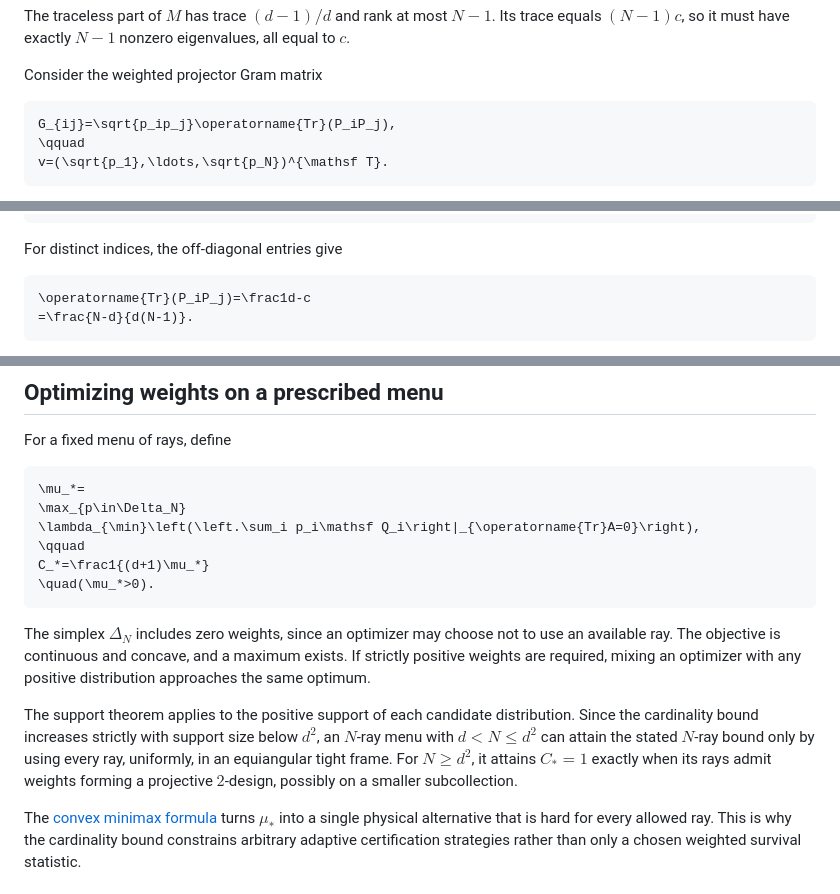
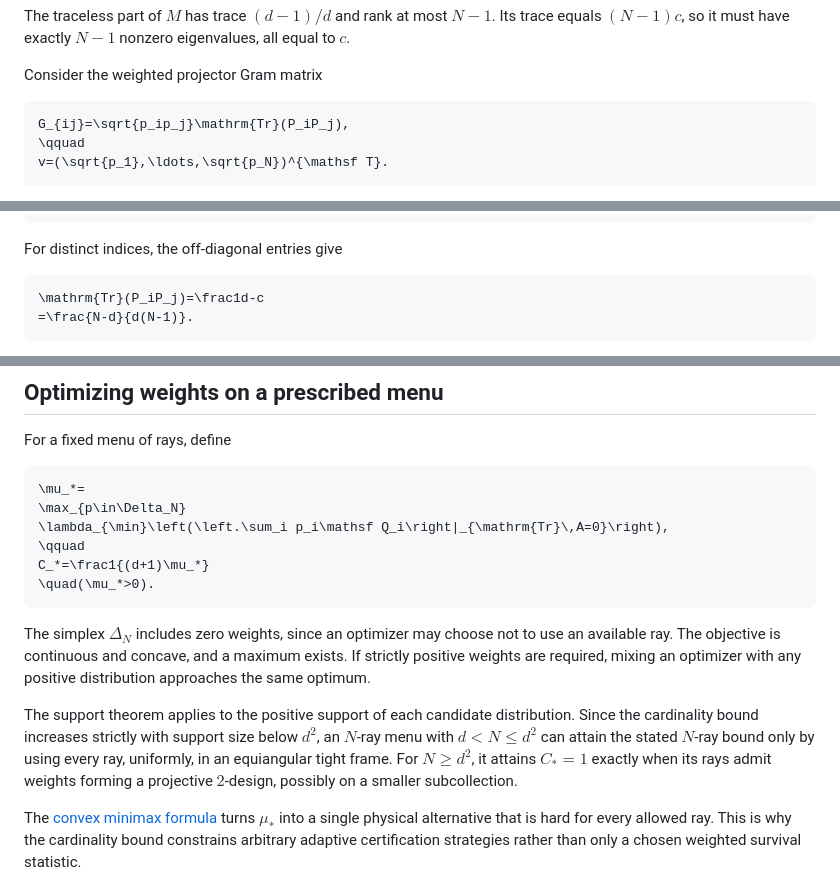
Before and after one commit to GoGoKo699/Quantum-Training-Robustness, a Markdown page: science/optimal_design.md, 3 parts joined by grey strips. Drawn GitHub-style.

````diff
--- a/science/optimal_design.md
+++ b/science/optimal_design.md
@@ -255,7 +255,7 @@ The traceless part of $`M`$ has trace $`(d-1)/d`$ and rank at most $`N-1`$. Its
 Consider the weighted projector Gram matrix
 
 ```math
-G_{ij}=\sqrt{p_ip_j}\operatorname{Tr}(P_iP_j),
+G_{ij}=\sqrt{p_ip_j}\mathrm{Tr}(P_iP_j),
 \qquad
 v=(\sqrt{p_1},\ldots,\sqrt{p_N})^{\mathsf T}.
 ```
@@ -276,7 +276,7 @@ p_i=c+\left(\frac1d-c\right)p_i,
 For distinct indices, the off-diagonal entries give
 
 ```math
-\operatorname{Tr}(P_iP_j)=\frac1d-c
+\mathrm{Tr}(P_iP_j)=\frac1d-c
 =\frac{N-d}{d(N-1)}.
 ```
 
@@ -318,7 +318,7 @@ For a fixed menu of rays, define
 ```math
 \mu_*=
 \max_{p\in\Delta_N}
-\lambda_{\min}\left(\left.\sum_i p_i\mathsf Q_i\right|_{\operatorname{Tr}A=0}\right),
+\lambda_{\min}\left(\left.\sum_i p_i\mathsf Q_i\right|_{\mathrm{Tr}\,A=0}\right),
 \qquad
 C_*=\frac1{(d+1)\mu_*}
 \quad(\mu_*>0).
@@ -326,7 +326,7 @@ C_*=\frac1{(d+1)\mu_*}
 
 The simplex $`\Delta_N`$ includes zero weights, since an optimizer may choose not to use an available ray. The objective is continuous and concave, and a maximum exists. If strictly positive weights are required, mixing an optimizer with any positive distribution approaches the same optimum.
 
-The support theorem applies to the positive support of each candidate distribution. Since the cardinality bound increases strictly with support size below $`d^2`$, an $`N`$-ray menu with $`d<N\leq d^2`$ can attain the stated $`N`$-ray bound only by using every ray, uniformly, in an equiangular tight frame. For $`N\geq d^2`$, it attains $`C_*=1`$ exactly when its rays admit weights forming a projective $`2`$-design, possibly on a smaller subcollection.
+The support theorem applies to the positive support of each candidate distribution. Since the cardinality bound increases strictly with support size below $`d^2`$, an $`N`$-ray menu with $`d\lt N\leq d^2`$ can attain the stated $`N`$-ray bound only by using every ray, uniformly, in an equiangular tight frame. For $`N\geq d^2`$, it attains $`C_*=1`$ exactly when its rays admit weights forming a projective $`2`$-design, possibly on a smaller subcollection.
 
 The [convex minimax formula](certification.md#fixed-menu-minimax-duality) turns $`\mu_*`$ into a single physical alternative that is hard for every allowed ray. This is why the cardinality bound constrains arbitrary adaptive certification strategies rather than only a chosen weighted survival statistic.
 
````
Also changed, not shown: other parts of science/optimal_design.md (+20 -20 lines).
